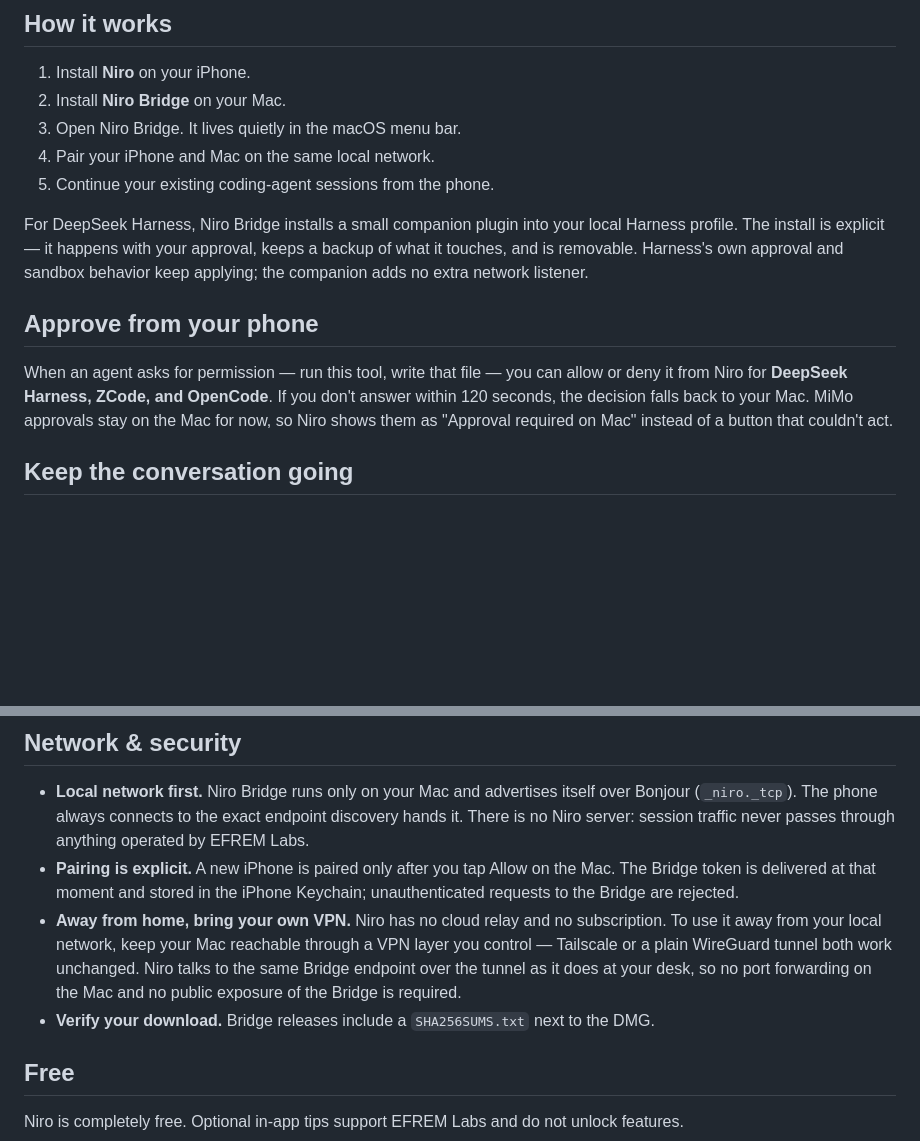
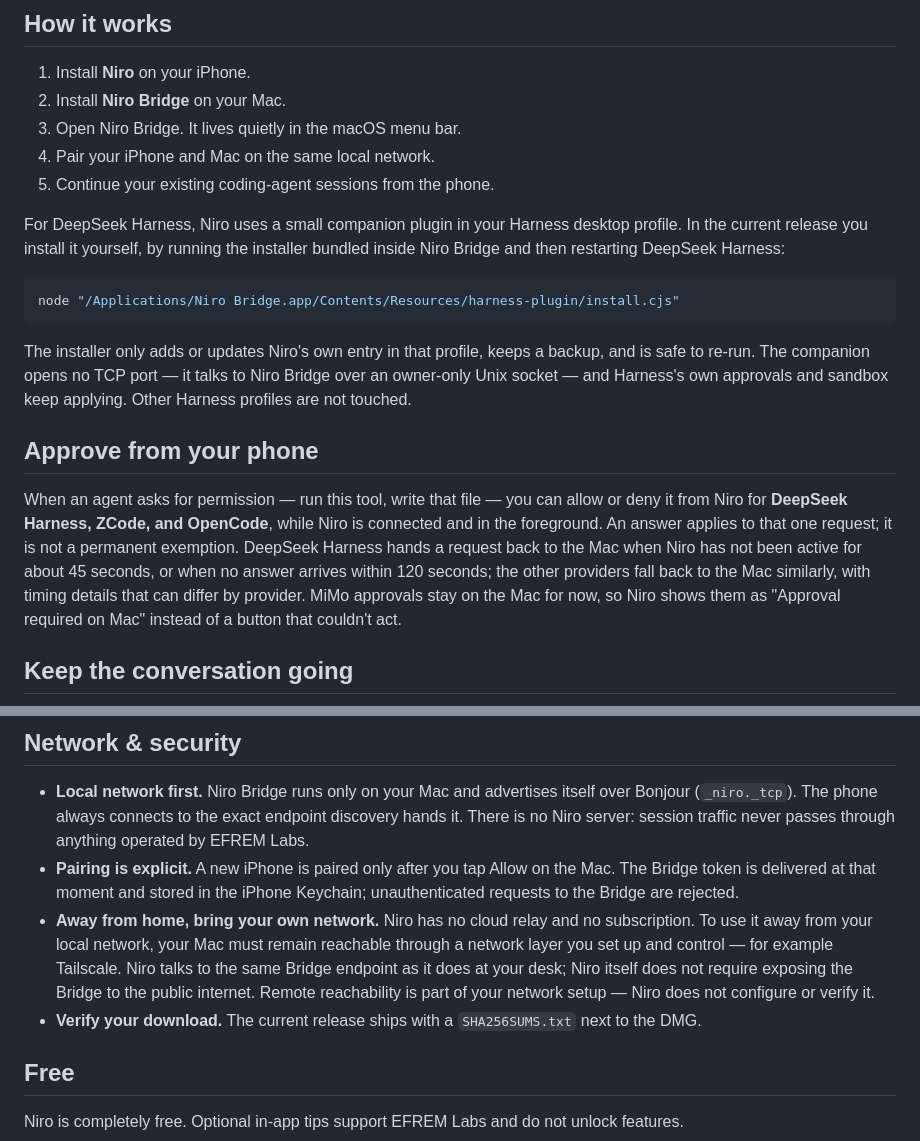
Before and after one commit to efrem-labs/niro-releases, a Markdown page: README.md, 2 parts joined by grey strips. Drawn GitHub-style; blank space fills up the shorter version.

Commit message:
README: tighten DSH companion, approval, and network claims
Verified against the shipped Bridge 0.1.2 DMG (release v0.2.0) before writing:
- Companion install is user-invoked (bundled installer at
  Contents/Resources/harness-plugin/install.cjs), targets the desktop
  profile, backs up and is idempotent — not an automatic in-app flow
- Approvals are single-action (no permanent exemption); DSH hands the
  request back to the Mac after 45s of phone inactivity or 120s without
  an answer (PHONE_LIVE_MS / INTERACTION_TIMEOUT_MS); foreground
  condition stated; provider timing noted as potentially differing
- Remote use stated as a reachability requirement (e.g. Tailscale),
  not a verified cross-network compatibility result
- SHA256SUMS wording scoped to the current release

````diff
--- a/README.md
+++ b/README.md
@@ -25,11 +25,17 @@ Niro Bridge normalizes the different local interfaces used by these agents into
 4. Pair your iPhone and Mac on the same local network.
 5. Continue your existing coding-agent sessions from the phone.
 
-For DeepSeek Harness, Niro Bridge installs a small companion plugin into your local Harness profile. The install is explicit — it happens with your approval, keeps a backup of what it touches, and is removable. Harness's own approval and sandbox behavior keep applying; the companion adds no extra network listener.
+For DeepSeek Harness, Niro uses a small companion plugin in your Harness desktop profile. In the current release you install it yourself, by running the installer bundled inside Niro Bridge and then restarting DeepSeek Harness:
+
+```bash
+node "/Applications/Niro Bridge.app/Contents/Resources/harness-plugin/install.cjs"
+```
+
+The installer only adds or updates Niro's own entry in that profile, keeps a backup, and is safe to re-run. The companion opens no TCP port — it talks to Niro Bridge over an owner-only Unix socket — and Harness's own approvals and sandbox keep applying. Other Harness profiles are not touched.
 
 ## Approve from your phone
 
-When an agent asks for permission — run this tool, write that file — you can allow or deny it from Niro for **DeepSeek Harness, ZCode, and OpenCode**. If you don't answer within 120 seconds, the decision falls back to your Mac. MiMo approvals stay on the Mac for now, so Niro shows them as "Approval required on Mac" instead of a button that couldn't act.
+When an agent asks for permission — run this tool, write that file — you can allow or deny it from Niro for **DeepSeek Harness, ZCode, and OpenCode**, while Niro is connected and in the foreground. An answer applies to that one request; it is not a permanent exemption. DeepSeek Harness hands a request back to the Mac when Niro has not been active for about 45 seconds, or when no answer arrives within 120 seconds; the other providers fall back to the Mac similarly, with timing details that can differ by provider. MiMo approvals stay on the Mac for now, so Niro shows them as "Approval required on Mac" instead of a button that couldn't act.
 
 ## Keep the conversation going
 
@@ -58,8 +64,8 @@ Download the latest build from [**Releases**](https://github.com/efrem-labs/niro
 
 - **Local network first.** Niro Bridge runs only on your Mac and advertises itself over Bonjour (`_niro._tcp`). The phone always connects to the exact endpoint discovery hands it. There is no Niro server: session traffic never passes through anything operated by EFREM Labs.
 - **Pairing is explicit.** A new iPhone is paired only after you tap Allow on the Mac. The Bridge token is delivered at that moment and stored in the iPhone Keychain; unauthenticated requests to the Bridge are rejected.
-- **Away from home, bring your own VPN.** Niro has no cloud relay and no subscription. To use it away from your local network, keep your Mac reachable through a VPN layer you control — Tailscale or a plain WireGuard tunnel both work unchanged. Niro talks to the same Bridge endpoint over the tunnel as it does at your desk, so no port forwarding on the Mac and no public exposure of the Bridge is required.
-- **Verify your download.** Bridge releases include a `SHA256SUMS.txt` next to the DMG.
+- **Away from home, bring your own network.** Niro has no cloud relay and no subscription. To use it away from your local network, your Mac must remain reachable through a network layer you set up and control — for example Tailscale. Niro talks to the same Bridge endpoint as it does at your desk; Niro itself does not require exposing the Bridge to the public internet. Remote reachability is part of your network setup — Niro does not configure or verify it.
+- **Verify your download.** The current release ships with a `SHA256SUMS.txt` next to the DMG.
 
 ## Free
 
````
